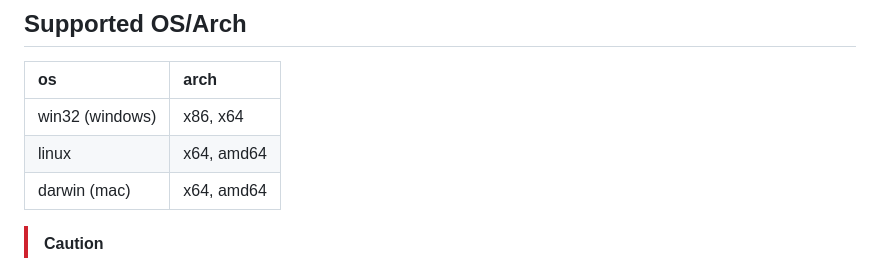
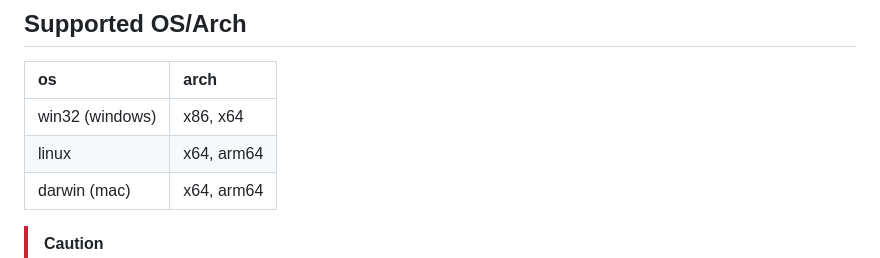
Before and after one commit to Dynamsoft/capture-vision-nodejs-samples, a Markdown page: README.md, the part around the change. Rendered like a GitHub page.

Commit message:
fix: amd64 -> arm64

```diff
--- a/README.md
+++ b/README.md
@@ -109,8 +109,8 @@ let result = await CaptureVisionRouter.captureAsync(
 |  os  |  arch  |
 |:-----|:-------|
 | win32 (windows) | x86, x64 |
-| linux | x64, amd64 |
-| darwin (mac) | x64, amd64 |
+| linux | x64, arm64 |
+| darwin (mac) | x64, arm64 |
 
 > [!CAUTION]
 > Since the Dynamsoft Capture Vision 2.6 version of `.dylib` is not compiled, the 2.4 version is used on the `darwin` platform, and the template and some other resources may be incompatible with `linux`/`win32`.
```
